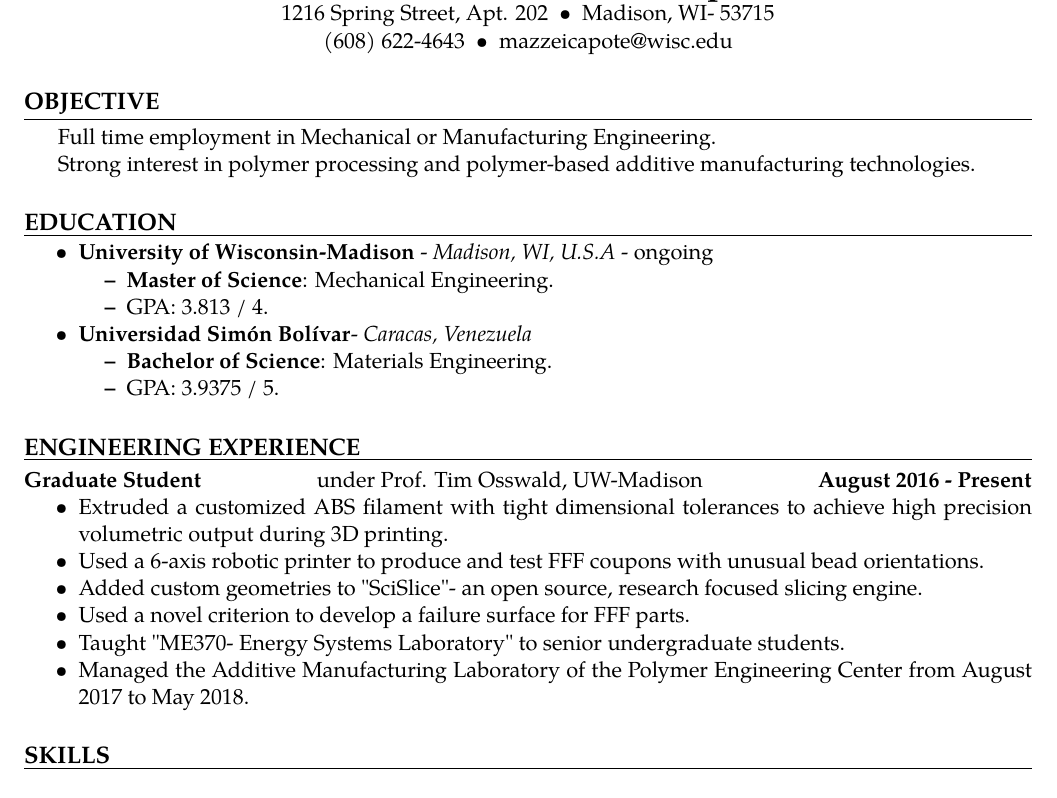
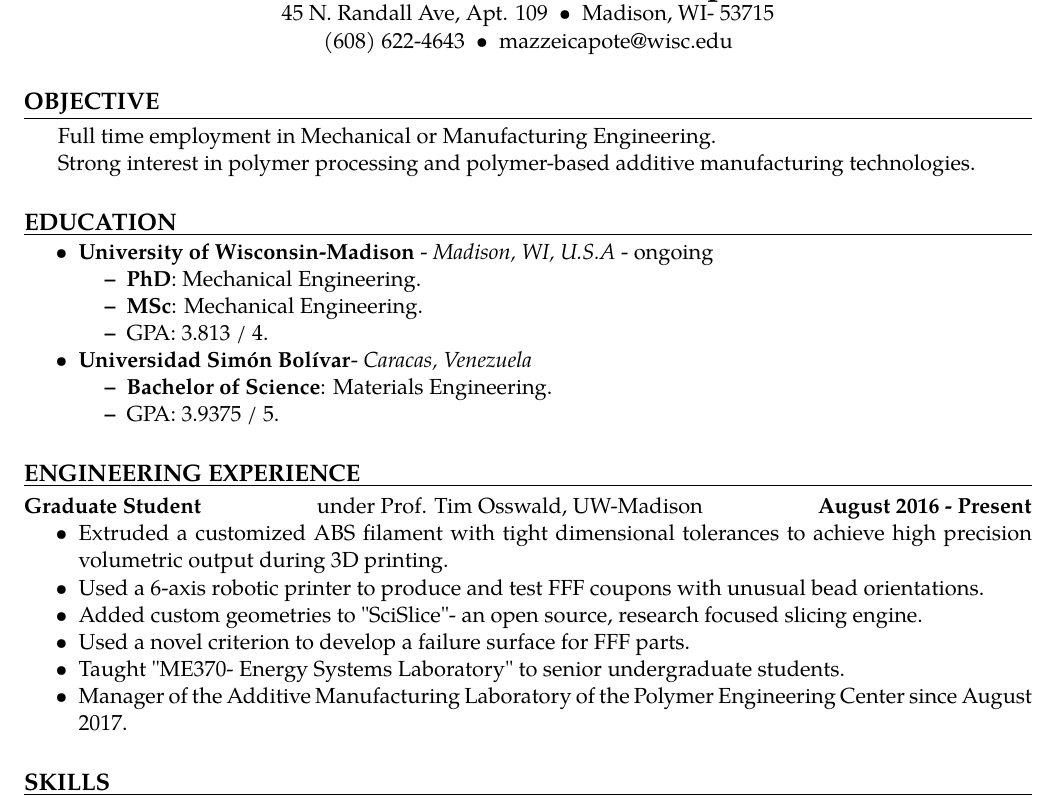
Before and after one commit to gerardoamc/Resume, a LaTeX CV (gerardo_resume.tex): part of page 1 of 2, cut so that both start at the same text. Compiled offline with pdfLaTeX.

Commit message:
Updated address and added MSc degree

```diff
--- a/gerardo_resume.tex
+++ b/gerardo_resume.tex
@@ -76,7 +76,7 @@
 \begin{center}
 	{\LARGE \textbf{Gerardo Andrés Mazzei Capote}}
 
-	1216 Spring Street, Apt. 202\ \ \textbullet
+	45 N. Randall Ave, Apt. 109\ \ \textbullet
 	\ \ Madison, WI- 53715
 	\\
 	(608) 622-4643 \ \textbullet
@@ -104,7 +104,9 @@
 	\textbf{University of Wisconsin-Madison} - \emph{Madison, WI, U.S.A} - ongoing
 	\begin{itemize}
 	\item
-	\textbf{Master of Science}: Mechanical Engineering.
+	\textbf{PhD}: Mechanical Engineering.
+	\item
+	\textbf{MSc}: Mechanical Engineering.
 	\item
 	GPA: 3.813 / 4.
 \end{itemize}
@@ -135,7 +137,7 @@
 		%\endnote{GitHub repository for Python tool path program - https://github.com/VanHulleOne/SciSlice}
 		\item Used a novel criterion to develop a failure surface for FFF parts.
 		\item Taught "ME370- Energy Systems Laboratory" to senior undergraduate students.
-		\item Managed the Additive Manufacturing Laboratory of the Polymer Engineering Center from August 2017 to May 2018.
+		\item Manager of the Additive Manufacturing Laboratory of the Polymer Engineering Center since August 2017.
 	\end{itemize}
 
 \subsection*{SKILLS}
```
Also changed, not shown: gerardo_resume.pdf, 3 other files.
